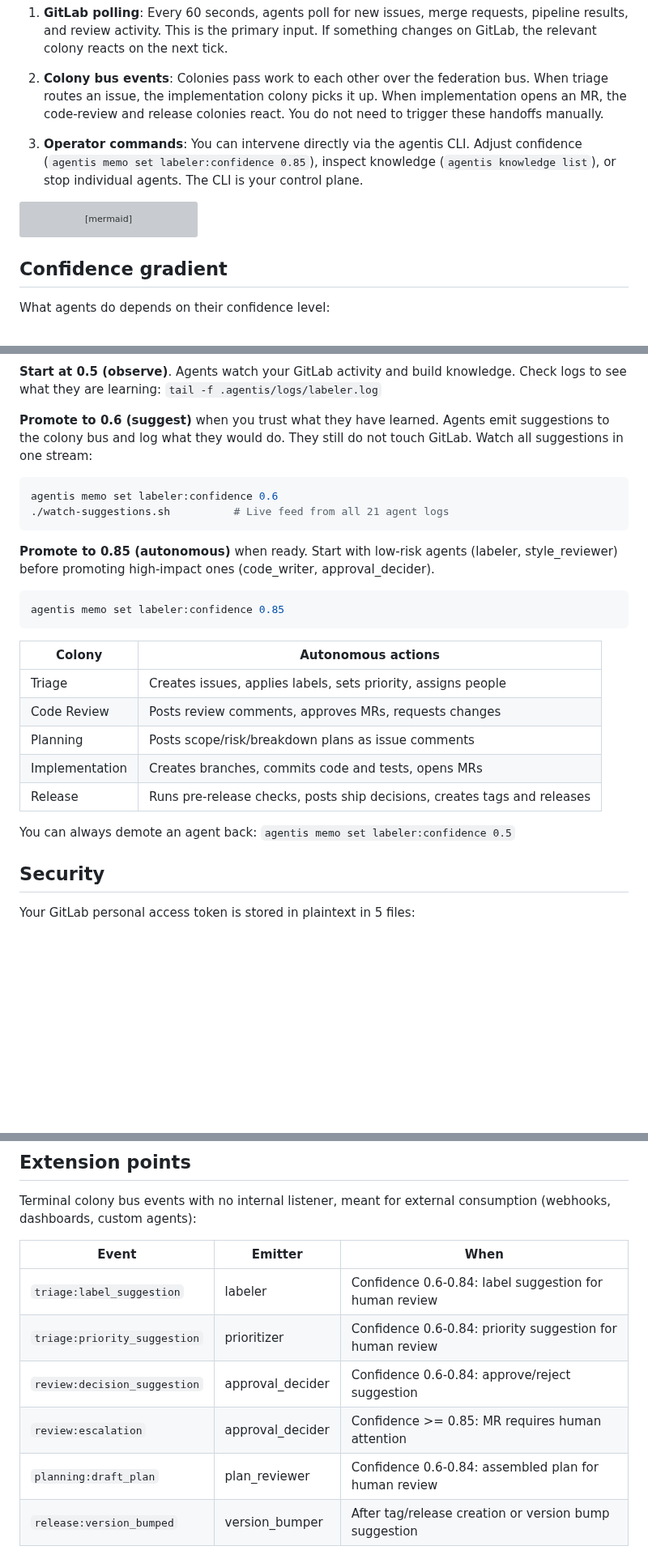
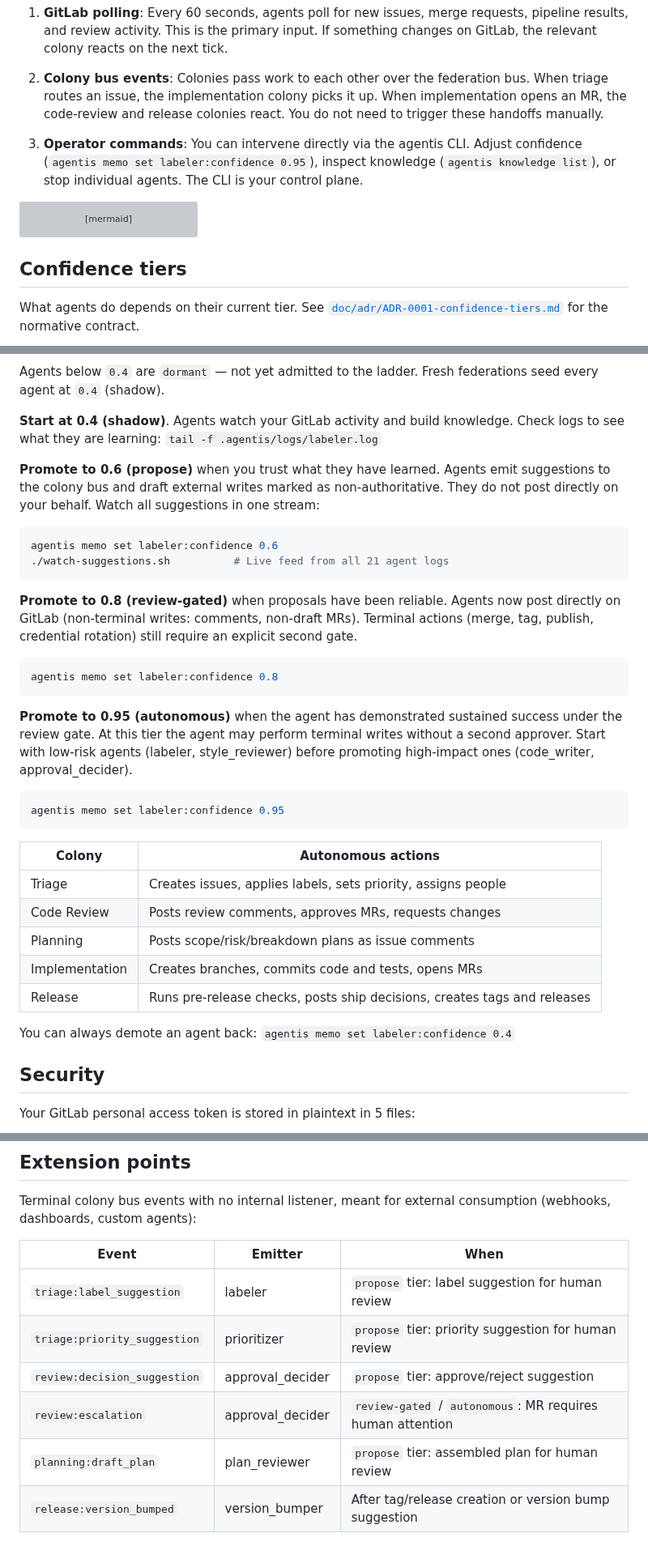
Before and after one commit to Replikanti/agentis-colonies, a Markdown page: dev-apprenticeship/README.md, 3 parts joined by grey strips. Shown at 81% size. Rendered like a GitHub page; blank space fills up the shorter version; grey boxes are pictures that could not be loaded.

````diff
--- a/dev-apprenticeship/README.md
+++ b/dev-apprenticeship/README.md
@@ -127,7 +127,7 @@ Agents pick up work from three sources:
 
 2. **Colony bus events**: Colonies pass work to each other over the federation bus. When triage routes an issue, the implementation colony picks it up. When implementation opens an MR, the code-review and release colonies react. You do not need to trigger these handoffs manually.
 
-3. **Operator commands**: You can intervene directly via the agentis CLI. Adjust confidence (`agentis memo set labeler:confidence 0.85`), inspect knowledge (`agentis knowledge list`), or stop individual agents. The CLI is your control plane.
+3. **Operator commands**: You can intervene directly via the agentis CLI. Adjust confidence (`agentis memo set labeler:confidence 0.95`), inspect knowledge (`agentis knowledge list`), or stop individual agents. The CLI is your control plane.
 
 ```mermaid
 graph LR
@@ -143,9 +143,9 @@ graph LR
     style FED fill:#2d333b,stroke:#539bf5,color:#adbac7
 ```
 
-## Confidence gradient
+## Confidence tiers
 
-What agents do depends on their confidence level:
+What agents do depends on their current tier. See [`doc/adr/ADR-0001-confidence-tiers.md`](../doc/adr/ADR-0001-confidence-tiers.md) for the normative contract.
 
 ```mermaid
 graph TD
@@ -164,18 +167,26 @@ graph TD
 ```
 
-**Start at 0.5 (observe)**. Agents watch your GitLab activity and build knowledge. Check logs to see what they are learning: `tail -f .agentis/logs/labeler.log`
+Agents below `0.4` are `dormant` — not yet admitted to the ladder. Fresh federations seed every agent at `0.4` (shadow).
 
-**Promote to 0.6 (suggest)** when you trust what they have learned. Agents emit suggestions to the colony bus and log what they would do. They still do not touch GitLab. Watch all suggestions in one stream:
+**Start at 0.4 (shadow)**. Agents watch your GitLab activity and build knowledge. Check logs to see what they are learning: `tail -f .agentis/logs/labeler.log`
+
+**Promote to 0.6 (propose)** when you trust what they have learned. Agents emit suggestions to the colony bus and draft external writes marked as non-authoritative. They do not post directly on your behalf. Watch all suggestions in one stream:
 
 ```bash
 agentis memo set labeler:confidence 0.6
 ./watch-suggestions.sh          # Live feed from all 21 agent logs
 ```
 
-**Promote to 0.85 (autonomous)** when ready. Start with low-risk agents (labeler, style_reviewer) before promoting high-impact ones (code_writer, approval_decider).
+**Promote to 0.8 (review-gated)** when proposals have been reliable. Agents now post directly on GitLab (non-terminal writes: comments, non-draft MRs). Terminal actions (merge, tag, publish, credential rotation) still require an explicit second gate.
 
 ```bash
-agentis memo set labeler:confidence 0.85
+agentis memo set labeler:confidence 0.8
+```
+
+**Promote to 0.95 (autonomous)** when the agent has demonstrated sustained success under the review gate. At this tier the agent may perform terminal writes without a second approver. Start with low-risk agents (labeler, style_reviewer) before promoting high-impact ones (code_writer, approval_decider).
+
+```bash
+agentis memo set labeler:confidence 0.95
 ```
 
 | Colony | Autonomous actions |
@@ -186,7 +197,7 @@ agentis memo set labeler:confidence 0.85
 | Implementation | Creates branches, commits code and tests, opens MRs |
 | Release | Runs pre-release checks, posts ship decisions, creates tags and releases |
 
-You can always demote an agent back: `agentis memo set labeler:confidence 0.5`
+You can always demote an agent back: `agentis memo set labeler:confidence 0.4`
 
 ## Security
 
@@ -279,11 +290,11 @@ Terminal colony bus events with no internal listener, meant for external consump
 
 | Event | Emitter | When |
 |-------|---------|------|
-| `triage:label_suggestion` | labeler | Confidence 0.6-0.84: label suggestion for human review |
-| `triage:priority_suggestion` | prioritizer | Confidence 0.6-0.84: priority suggestion for human review |
-| `review:decision_suggestion` | approval_decider | Confidence 0.6-0.84: approve/reject suggestion |
-| `review:escalation` | approval_decider | Confidence >= 0.85: MR requires human attention |
-| `planning:draft_plan` | plan_reviewer | Confidence 0.6-0.84: assembled plan for human review |
+| `triage:label_suggestion` | labeler | `propose` tier: label suggestion for human review |
+| `triage:priority_suggestion` | prioritizer | `propose` tier: priority suggestion for human review |
+| `review:decision_suggestion` | approval_decider | `propose` tier: approve/reject suggestion |
+| `review:escalation` | approval_decider | `review-gated` / `autonomous`: MR requires human attention |
+| `planning:draft_plan` | plan_reviewer | `propose` tier: assembled plan for human review |
 | `release:version_bumped` | version_bumper | After tag/release creation or version bump suggestion |
 
 ## Auto-promote / auto-evolve (#148)
````
Also changed, not shown: other parts of dev-apprenticeship/README.md (+24 -21 lines).
